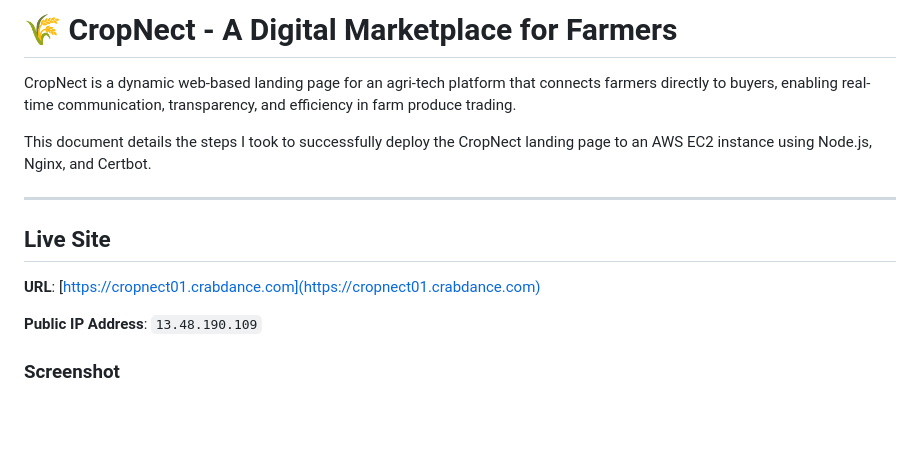
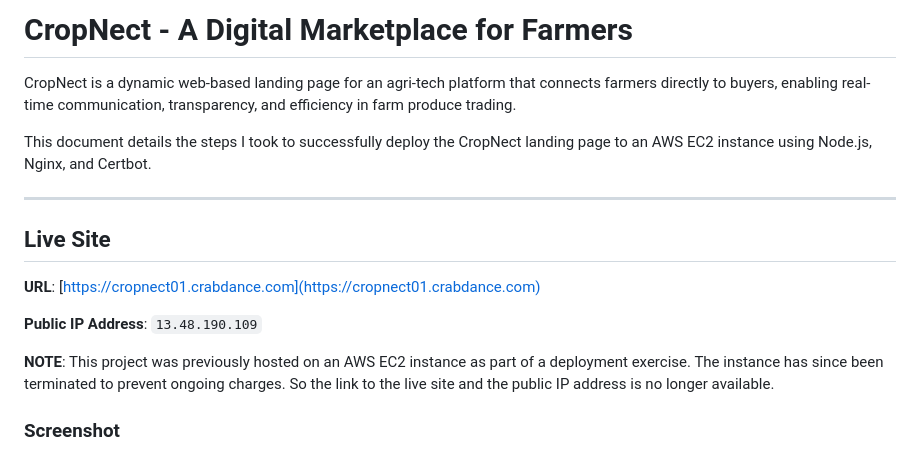
Before and after one commit to Adewuumii/CropNect_Page, a Markdown page: README.md, the part around the change. GitHub-like rendering; blank space fills up the shorter version.

```diff
--- a/README.md
+++ b/README.md
@@ -1,4 +1,4 @@
-# 🌾 CropNect - A Digital Marketplace for Farmers
+# CropNect - A Digital Marketplace for Farmers
 
 CropNect is a dynamic web-based landing page for an agri-tech platform that connects farmers directly to buyers, enabling real-time communication, transparency, and efficiency in farm produce trading.
 
@@ -11,6 +11,8 @@ This document details the steps I took to successfully deploy the CropNect landi
 **URL**: [https://cropnect01.crabdance.com](https://cropnect01.crabdance.com)
 
 **Public IP Address**: `13.48.190.109`
+
+**NOTE**: This project was previously hosted on an AWS EC2 instance as part of a deployment exercise. The instance has since been terminated to prevent ongoing charges. So the link to the live site and the public IP address is no longer available.
 
 ### Screenshot
 
```
